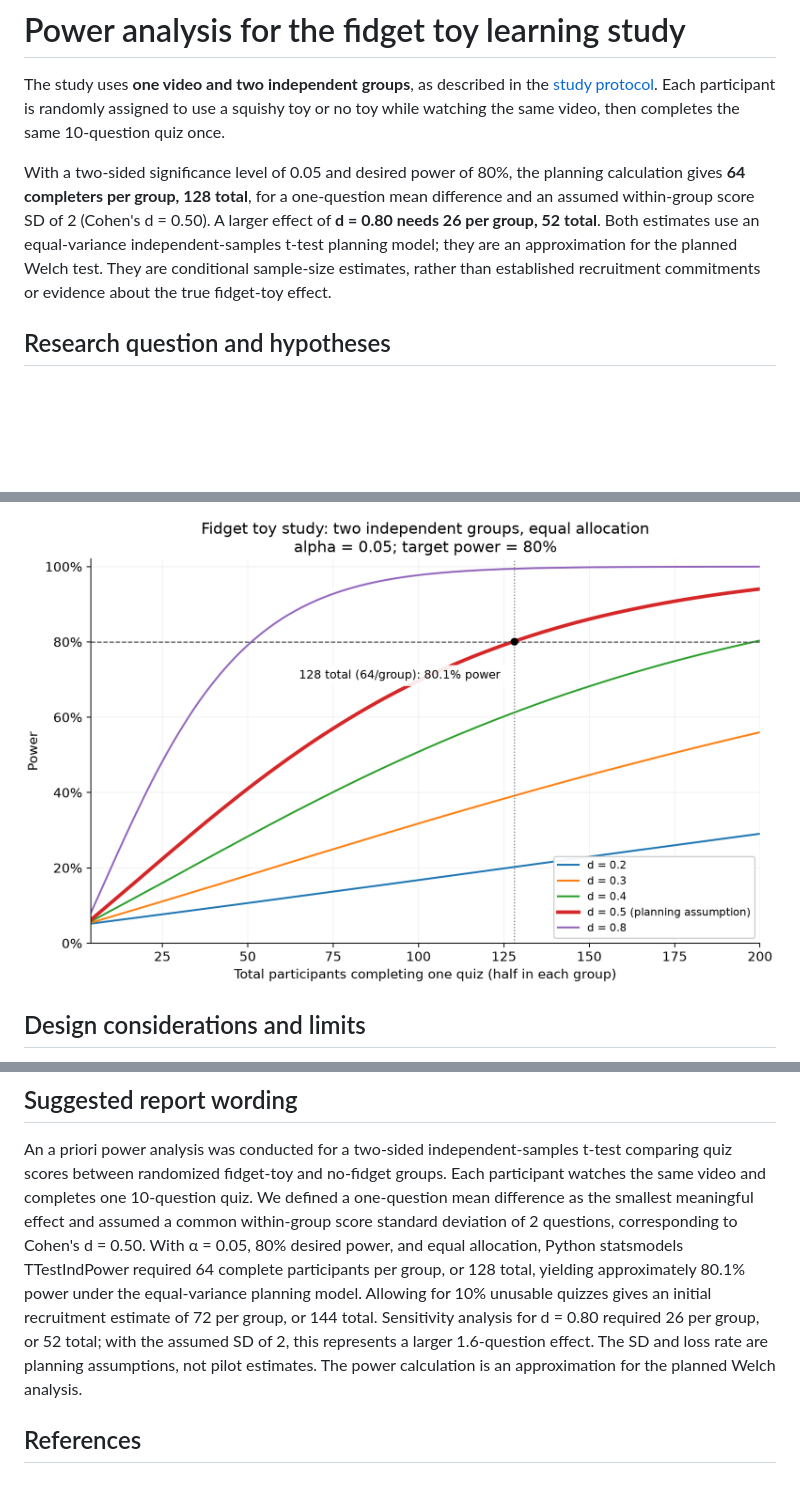
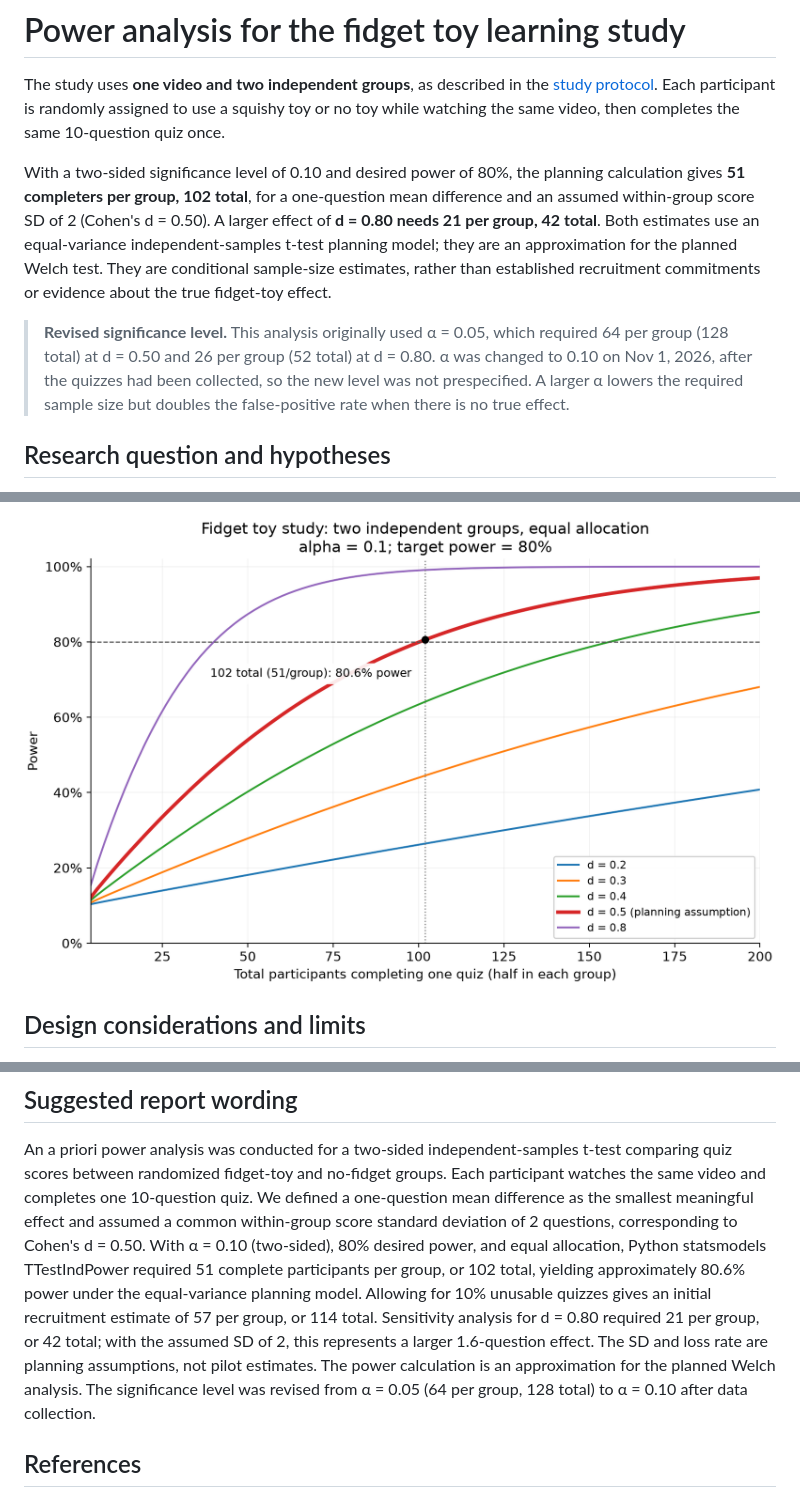
Before and after one commit to haydn-s/sourcing-data-project-2, a Markdown page: reports/power-analysis.md, 3 parts joined by grey strips. Drawn GitHub-style; pictures changed too: results/power/power_curve.png; blank space fills up the shorter version.

```diff
--- a/reports/power-analysis.md
+++ b/reports/power-analysis.md
@@ -5,13 +5,19 @@ the [study protocol](../videos/README.md). Each participant is
 randomly assigned to use a squishy toy or no toy while watching the same video, then
 completes the same 10-question quiz once.
 
-With a two-sided significance level of 0.05 and desired power of 80%, the planning
-calculation gives **64 completers per group, 128 total**, for a one-question mean
+With a two-sided significance level of 0.10 and desired power of 80%, the planning
+calculation gives **51 completers per group, 102 total**, for a one-question mean
 difference and an assumed within-group score SD of 2 (Cohen's d = 0.50). A larger effect
-of **d = 0.80 needs 26 per group, 52 total**. Both estimates use an equal-variance
+of **d = 0.80 needs 21 per group, 42 total**. Both estimates use an equal-variance
 independent-samples t-test planning model; they are an approximation for the planned
 Welch test. They are conditional sample-size estimates, rather than established
 recruitment commitments or evidence about the true fidget-toy effect.
+
+> **Revised significance level.** This analysis originally used α = 0.05, which required
+> 64 per group (128 total) at d = 0.50 and 26 per group (52 total) at d = 0.80. α was
+> changed to 0.10 on Nov 1, 2026, after the quizzes had been collected, so the new level
+> was not prespecified. A larger α lowers the required sample size but doubles the
+> false-positive rate when there is no true effect.
 
 ## Research question and hypotheses
 
@@ -191,13 +202,15 @@ comparing quiz scores between randomized fidget-toy and no-fidget groups. Each p
 watches the same video and completes one 10-question quiz. We defined a one-question
 mean difference as the smallest meaningful effect and assumed a common within-group
 score standard deviation of 2 questions, corresponding to Cohen's d = 0.50. With
-α = 0.05, 80% desired power, and equal allocation, Python statsmodels TTestIndPower
-required 64 complete participants per group, or 128 total, yielding approximately
-80.1% power under the equal-variance planning model. Allowing for 10% unusable quizzes
-gives an initial recruitment estimate of 72 per group, or 144 total. Sensitivity analysis
-for d = 0.80 required 26 per group, or 52 total; with the assumed SD of 2, this represents
-a larger 1.6-question effect. The SD and loss rate are planning assumptions, not pilot
-estimates. The power calculation is an approximation for the planned Welch analysis.
+α = 0.10 (two-sided), 80% desired power, and equal allocation, Python statsmodels
+TTestIndPower required 51 complete participants per group, or 102 total, yielding
+approximately 80.6% power under the equal-variance planning model. Allowing for 10%
+unusable quizzes gives an initial recruitment estimate of 57 per group, or 114 total.
+Sensitivity analysis for d = 0.80 required 21 per group, or 42 total; with the assumed
+SD of 2, this represents a larger 1.6-question effect. The SD and loss rate are planning
+assumptions, not pilot estimates. The power calculation is an approximation for the
+planned Welch analysis. The significance level was revised from α = 0.05 (64 per group,
+128 total) to α = 0.10 after data collection.
 
 ## References
 
```
Also changed, not shown: other parts of reports/power-analysis.md (+32 -27 lines), README.md (+13 -11 lines), 7 other files.
